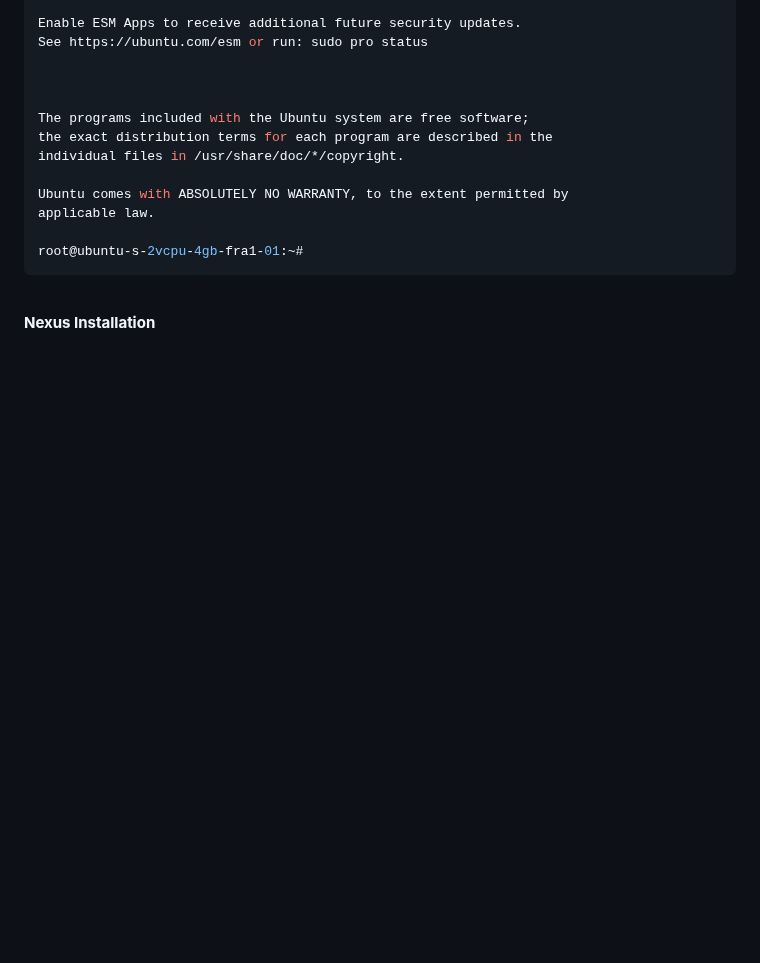
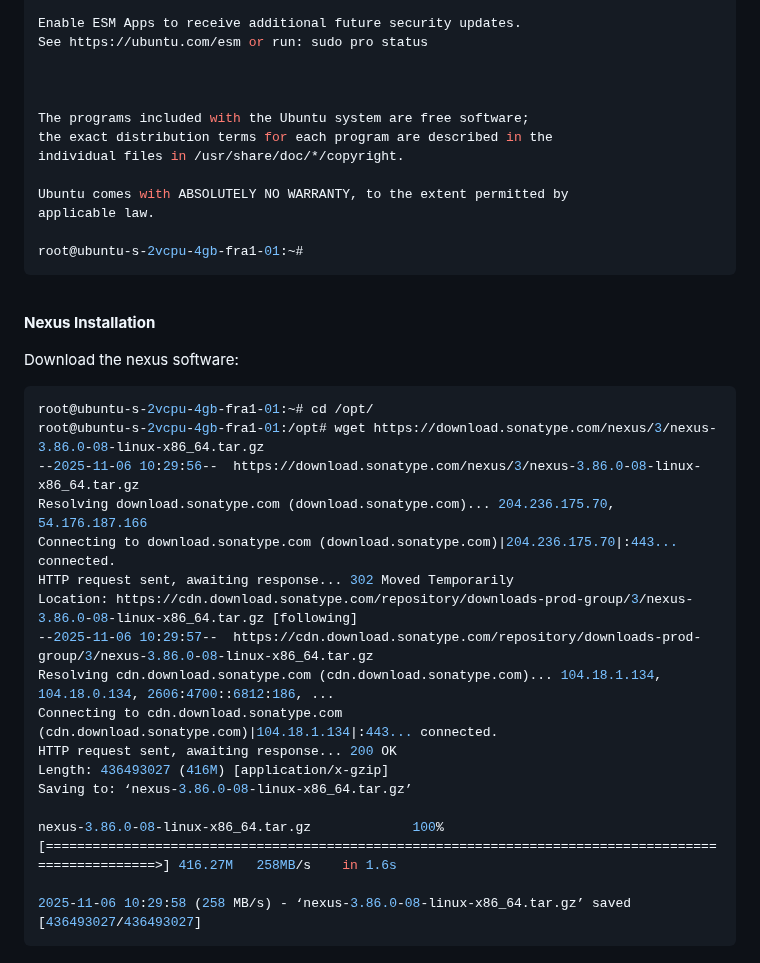
Before and after one commit to armalkoc/twn-demo-projects, a Markdown page: Module_7/solutions.md, the part around one of its changes. Drawn GitHub-style; folded sections open; blank space fills up the shorter version.

Commit message:
new project for nexus on droplet added

````diff
--- a/Module_7/solutions.md
+++ b/Module_7/solutions.md
@@ -505,3 +505,26 @@ root@ubuntu-s-2vcpu-4gb-fra1-01:~#
 <br />
 
 **Nexus Installation**
+
+Download the nexus software:
+```sh
+root@ubuntu-s-2vcpu-4gb-fra1-01:~# cd /opt/
+root@ubuntu-s-2vcpu-4gb-fra1-01:/opt# wget https://download.sonatype.com/nexus/3/nexus-3.86.0-08-linux-x86_64.tar.gz
+--2025-11-06 10:29:56--  https://download.sonatype.com/nexus/3/nexus-3.86.0-08-linux-x86_64.tar.gz
+Resolving download.sonatype.com (download.sonatype.com)... 204.236.175.70, 54.176.187.166
+Connecting to download.sonatype.com (download.sonatype.com)|204.236.175.70|:443... connected.
+HTTP request sent, awaiting response... 302 Moved Temporarily
+Location: https://cdn.download.sonatype.com/repository/downloads-prod-group/3/nexus-3.86.0-08-linux-x86_64.tar.gz [following]
+--2025-11-06 10:29:57--  https://cdn.download.sonatype.com/repository/downloads-prod-group/3/nexus-3.86.0-08-linux-x86_64.tar.gz
+Resolving cdn.download.sonatype.com (cdn.download.sonatype.com)... 104.18.1.134, 104.18.0.134, 2606:4700::6812:186, ...
+Connecting to cdn.download.sonatype.com (cdn.download.sonatype.com)|104.18.1.134|:443... connected.
+HTTP request sent, awaiting response... 200 OK
+Length: 436493027 (416M) [application/x-gzip]
+Saving to: ‘nexus-3.86.0-08-linux-x86_64.tar.gz’
+
+nexus-3.86.0-08-linux-x86_64.tar.gz             100%[=====================================================================================================>] 416.27M   258MB/s    in 1.6s
+
+2025-11-06 10:29:58 (258 MB/s) - ‘nexus-3.86.0-08-linux-x86_64.tar.gz’ saved [436493027/436493027]
+```
+<br />
+
````
Also changed, not shown: other parts of Module_7/solutions.md (+53 -0 lines).
